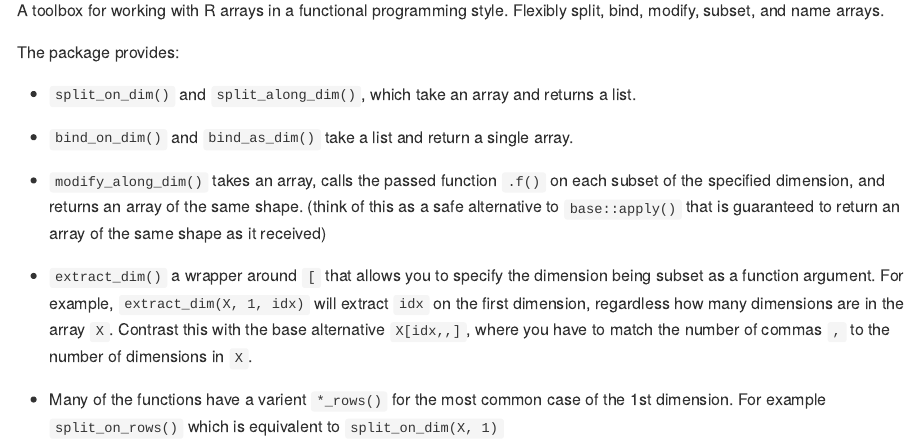
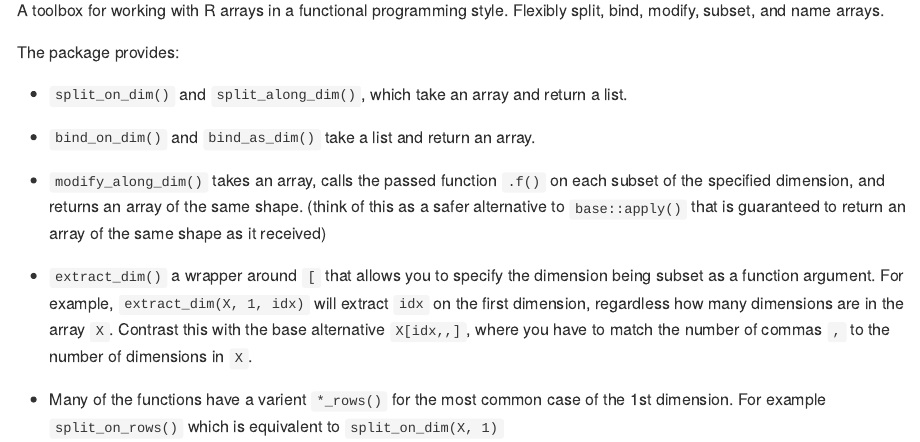
Before and after one commit to t-kalinowski/listarrays, an R Markdown document (README.Rmd): the page in a window 1100 px wide, from 110 px down. Rendered offline with R 4.5, knitr and Pandoc, with nearby package versions.

Commit message:
clean up docs

```diff
--- a/README.Rmd
+++ b/README.Rmd
@@ -18,13 +18,13 @@ split, bind, modify, subset, and name arrays.
 
 The package provides:
 
-+  `split_on_dim()` and `split_along_dim()`, which take an array and returns a list.
++  `split_on_dim()` and `split_along_dim()`, which take an array and return a list.
 
-+  `bind_on_dim()` and `bind_as_dim()` take a list and return a single array.
++  `bind_on_dim()` and `bind_as_dim()` take a list and return an array.
 
 +  `modify_along_dim()` takes an array, calls the passed function `.f()` on each
     subset of the specified dimension, and returns an array of the same shape.
-    (think of this as a safe alternative to `base::apply()` that is guaranteed
+    (think of this as a safer alternative to `base::apply()` that is guaranteed
     to return an array of the same shape as it received)
 
 +  `extract_dim()` a wrapper around `[` that allows you to specify the dimension
```
Also changed, not shown: R/dimnames.R (+11 -9 lines), R/reshape.R (+8 -2 lines), 7 other files.
